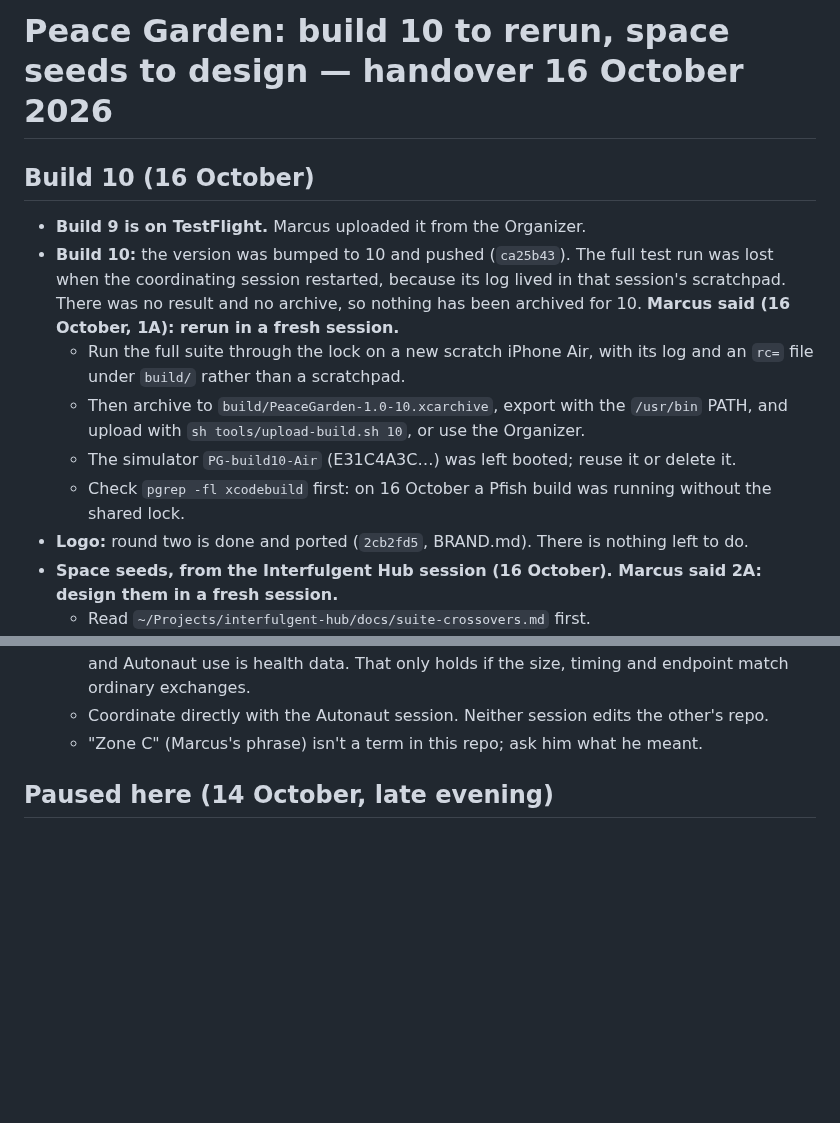
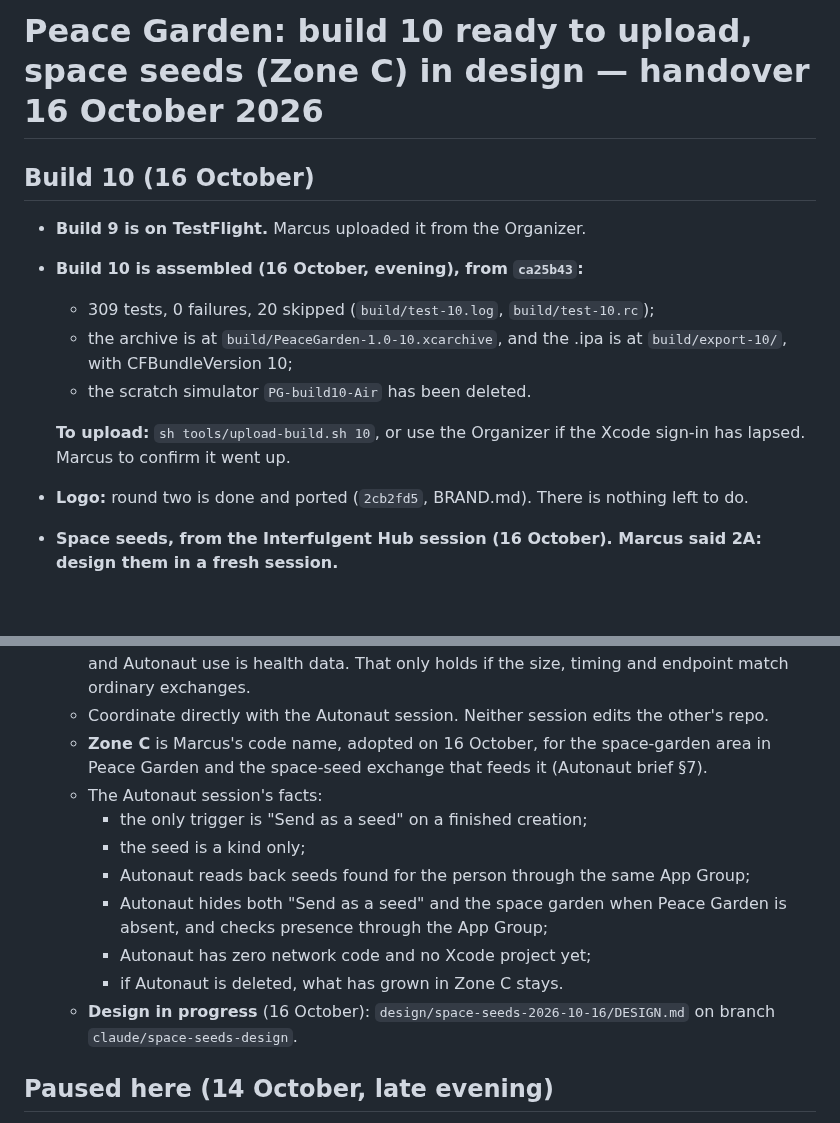
Before and after one commit to marcusbsorensen/peace-garden, a Markdown page: .claude/HANDOVER.md, 2 parts joined by grey strips. Drawn GitHub-style; blank space fills up the shorter version.

Commit message:
HANDOVER: build 10 assembled (309 tests, 0 failures; archive and export ready to upload); Zone C defined; space-seed design under way
Co-Authored-By: Claude Opus 5.5 <noreply@anthropic.com>

```diff
--- a/.claude/HANDOVER.md
+++ b/.claude/HANDOVER.md
@@ -1,12 +1,13 @@
-# Peace Garden: build 10 to rerun, space seeds to design — handover 16 October 2026
+# Peace Garden: build 10 ready to upload, space seeds (Zone C) in design — handover 16 October 2026
 
 ## Build 10 (16 October)
 - **Build 9 is on TestFlight.** Marcus uploaded it from the Organizer.
-- **Build 10:** the version was bumped to 10 and pushed (`ca25b43`). The full test run was lost when the coordinating session restarted, because its log lived in that session's scratchpad. There was no result and no archive, so nothing has been archived for 10. **Marcus said (16 October, 1A): rerun in a fresh session.**
-  - Run the full suite through the lock on a new scratch iPhone Air, with its log and an `rc=` file under `build/` rather than a scratchpad.
-  - Then archive to `build/PeaceGarden-1.0-10.xcarchive`, export with the `/usr/bin` PATH, and upload with `sh tools/upload-build.sh 10`, or use the Organizer.
-  - The simulator `PG-build10-Air` (E31C4A3C…) was left booted; reuse it or delete it.
-  - Check `pgrep -fl xcodebuild` first: on 16 October a Pfish build was running without the shared lock.
+- **Build 10 is assembled (16 October, evening), from `ca25b43`:**
+  - 309 tests, 0 failures, 20 skipped (`build/test-10.log`, `build/test-10.rc`);
+  - the archive is at `build/PeaceGarden-1.0-10.xcarchive`, and the .ipa is at `build/export-10/`, with CFBundleVersion 10;
+  - the scratch simulator `PG-build10-Air` has been deleted.
+
+  **To upload:** `sh tools/upload-build.sh 10`, or use the Organizer if the Xcode sign-in has lapsed. Marcus to confirm it went up.
 - **Logo:** round two is done and ported (`2cb2fd5`, BRAND.md). There is nothing left to do.
 - **Space seeds, from the Interfulgent Hub session (16 October). Marcus said 2A: design them in a fresh session.**
   - Read `~/Projects/interfulgent-hub/docs/suite-crossovers.md` first.
@@ -19,7 +20,15 @@
     - between devices, a seed QR or code is shown only in Peace Garden or a neutral pouch.
   - **The exception, and the hard part:** another Autonaut user can find one person's space seed through the server. Autonaut never contacts the server. The space seed reaches Peace Garden through the App Group and travels in Peace Garden's ordinary seed exchange, looking like its own traffic. The reason is that 20i keeps IP logs for 12 weeks, and Autonaut use is health data. That only holds if the size, timing and endpoint match ordinary exchanges.
   - Coordinate directly with the Autonaut session. Neither session edits the other's repo.
-  - "Zone C" (Marcus's phrase) isn't a term in this repo; ask him what he meant.
+  - **Zone C** is Marcus's code name, adopted on 16 October, for the space-garden area in Peace Garden and the space-seed exchange that feeds it (Autonaut brief §7).
+  - The Autonaut session's facts:
+    - the only trigger is "Send as a seed" on a finished creation;
+    - the seed is a kind only;
+    - Autonaut reads back seeds found for the person through the same App Group;
+    - Autonaut hides both "Send as a seed" and the space garden when Peace Garden is absent, and checks presence through the App Group;
+    - Autonaut has zero network code and no Xcode project yet;
+    - if Autonaut is deleted, what has grown in Zone C stays.
+  - **Design in progress** (16 October): `design/space-seeds-2026-10-16/DESIGN.md` on branch `claude/space-seeds-design`.
 
 ## Paused here (14 October, late evening)
 Marcus paused development because the work account's (hello@uncubed.app) credit is running out. He'll carry on from his personal account. Nothing is running, and there are no worktrees or agent branches left except main.
```
